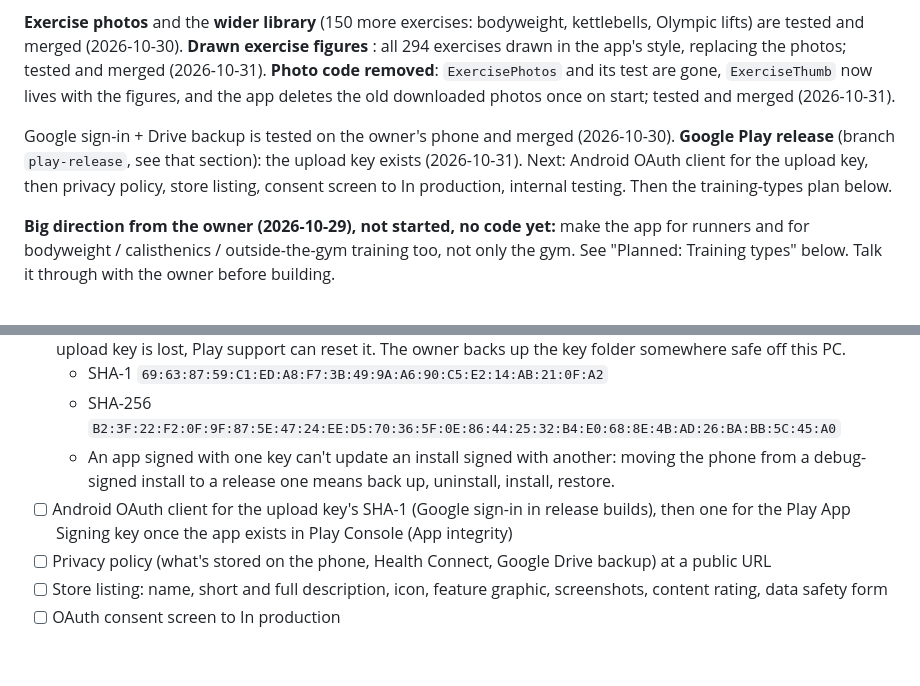
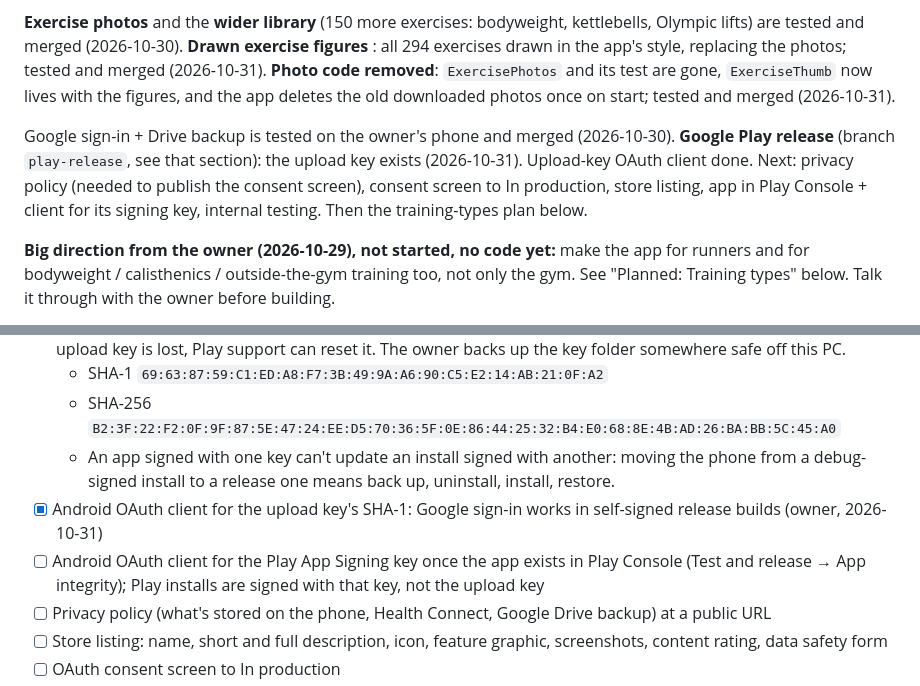
Before and after one commit to Vanya3105/GymTrackerApp, a Markdown page: ROADMAP.md, 2 parts joined by grey strips. GitHub-like rendering; blank space fills up the shorter version.

Commit message:
Roadmap: OAuth client for the upload key done
Co-Authored-By: Claude Opus 5.5 <noreply@anthropic.com>

```diff
--- a/ROADMAP.md
+++ b/ROADMAP.md
@@ -13,7 +13,7 @@ Everything through **tab-transitions** is merged into `master` (2026-10-30, at t
 
 **Exercise photos** and the **wider library** (150 more exercises: bodyweight, kettlebells, Olympic lifts) are tested and merged (2026-10-30). **Drawn exercise figures** : all 294 exercises drawn in the app's style, replacing the photos; tested and merged (2026-10-31). **Photo code removed**: `ExercisePhotos` and its test are gone, `ExerciseThumb` now lives with the figures, and the app deletes the old downloaded photos once on start; tested and merged (2026-10-31).
 
-Google sign-in + Drive backup is tested on the owner's phone and merged (2026-10-30). **Google Play release** (branch `play-release`, see that section): the upload key exists (2026-10-31). Next: Android OAuth client for the upload key, then privacy policy, store listing, consent screen to In production, internal testing. Then the training-types plan below.
+Google sign-in + Drive backup is tested on the owner's phone and merged (2026-10-30). **Google Play release** (branch `play-release`, see that section): the upload key exists (2026-10-31). Upload-key OAuth client done. Next: privacy policy (needed to publish the consent screen), consent screen to In production, store listing, app in Play Console + client for its signing key, internal testing. Then the training-types plan below.
 
 **Big direction from the owner (2026-10-29), not started, no code yet:** make the app for runners and for bodyweight / calisthenics / outside-the-gym training too, not only the gym. See "Planned: Training types" below. Talk it through with the owner before building.
 
@@ -193,7 +193,8 @@ The app should also serve runners and people who train with bodyweight (calisthe
   - SHA-1 `69:63:87:59:C1:ED:A8:F7:3B:49:9A:A6:90:C5:E2:14:AB:21:0F:A2`
   - SHA-256 `B2:3F:22:F2:0F:9F:87:5E:47:24:EE:D5:70:36:5F:0E:86:44:25:32:B4:E0:68:8E:4B:AD:26:BA:BB:5C:45:A0`
   - An app signed with one key can't update an install signed with another: moving the phone from a debug-signed install to a release one means back up, uninstall, install, restore.
-- [ ] Android OAuth client for the upload key's SHA-1 (Google sign-in in release builds), then one for the Play App Signing key once the app exists in Play Console (App integrity)
+- [x] Android OAuth client for the upload key's SHA-1: Google sign-in works in self-signed release builds (owner, 2026-10-31)
+- [ ] Android OAuth client for the Play App Signing key once the app exists in Play Console (Test and release → App integrity); Play installs are signed with that key, not the upload key
 - [ ] Privacy policy (what's stored on the phone, Health Connect, Google Drive backup) at a public URL
 - [ ] Store listing: name, short and full description, icon, feature graphic, screenshots, content rating, data safety form
 - [ ] OAuth consent screen to In production
```
